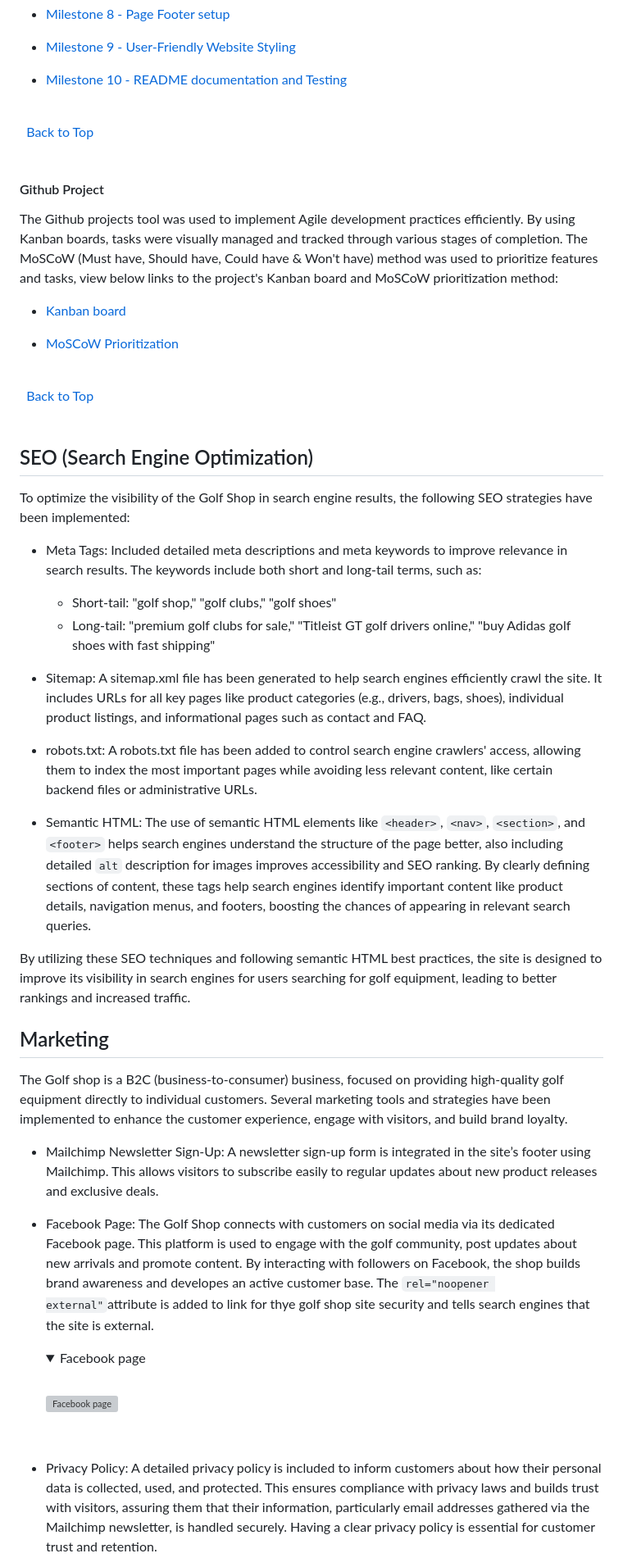
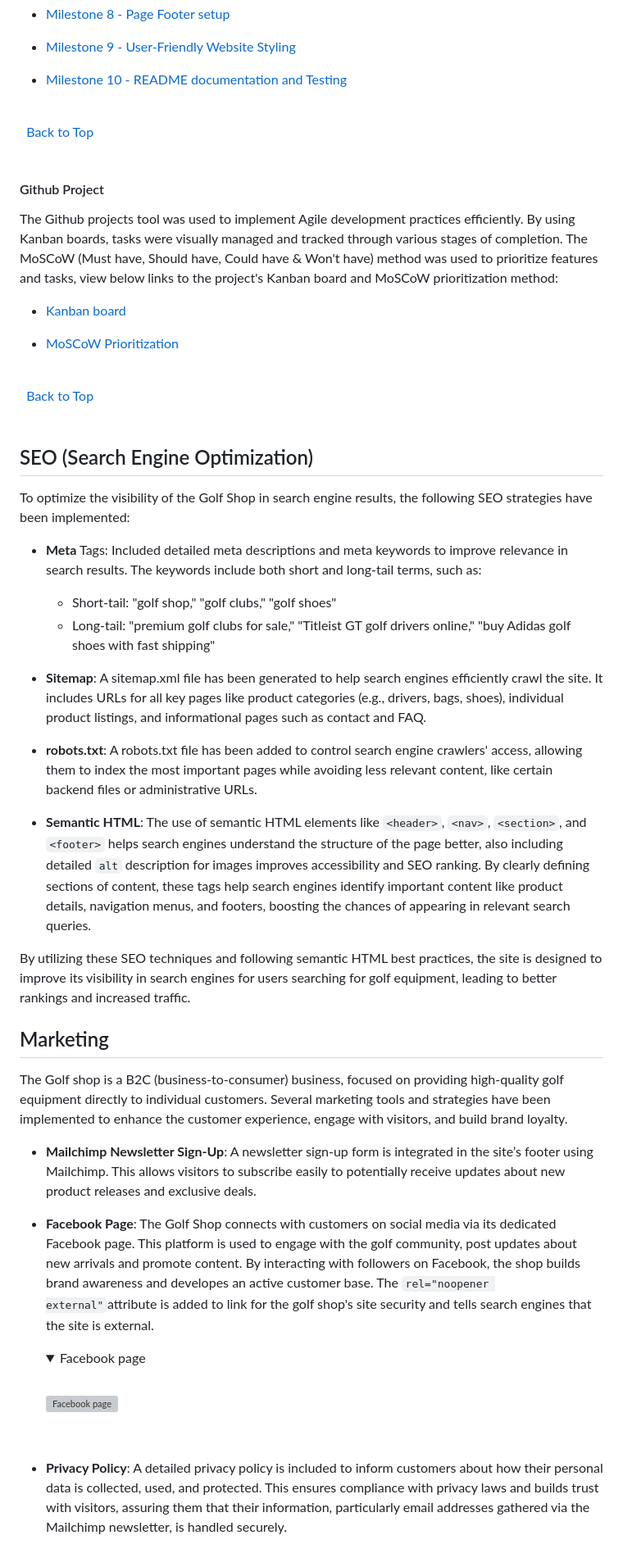
Before and after one commit to KevinFlanagan7/PP5-Golf-Shop, a Markdown page: README.md, the part around one of its changes. Shown at 82% size. GitHub-like rendering; folded sections open; grey boxes are pictures that could not be loaded.

```diff
--- a/README.md
+++ b/README.md
@@ -300,6 +299,5 @@ My project is made up of several Epics which are large bodies of work that can b
 
 - [Milestone 10 - README documentation and Testing](https://github.com/KevinFlanagan7/PP5-Golf-Shop/milestone/11)
 
-
 \
 &nbsp;
@@ -324,16 +322,16 @@ The Github projects tool was used to implement Agile development practices effic
 ## SEO (Search Engine Optimization)
 To optimize the visibility of the Golf Shop in search engine results, the following SEO strategies have been implemented:
 
-- Meta Tags: Included detailed meta descriptions and meta keywords to improve relevance in search results. The keywords include both short and long-tail terms, such as:
+- **Meta** Tags: Included detailed meta descriptions and meta keywords to improve relevance in search results. The keywords include both short and long-tail terms, such as:
 
     - Short-tail: "golf shop," "golf clubs," "golf shoes"
     - Long-tail: "premium golf clubs for sale," "Titleist GT golf drivers online," "buy Adidas golf shoes with fast shipping"
 
-- Sitemap: A sitemap.xml file has been generated to help search engines efficiently crawl the site. It includes URLs   for all key pages like product categories (e.g., drivers, bags, shoes), individual product listings, and informational pages such as contact and FAQ.
+- **Sitemap**: A sitemap.xml file has been generated to help search engines efficiently crawl the site. It includes URLs   for all key pages like product categories (e.g., drivers, bags, shoes), individual product listings, and informational pages such as contact and FAQ.
 
-- robots.txt: A robots.txt file has been added to control search engine crawlers' access, allowing them to index the most important pages while avoiding less relevant content, like certain backend files or administrative URLs.
+- **robots.txt**: A robots.txt file has been added to control search engine crawlers' access, allowing them to index the most important pages while avoiding less relevant content, like certain backend files or administrative URLs.
 
-- Semantic HTML: The use of semantic HTML elements like `<header>`, `<nav>`, `<section>`, and `<footer>` helps search engines understand the structure of the page better, also including detailed `alt` description for images improves accessibility and SEO ranking. By clearly defining sections of content, these tags help search engines identify important content like product details, navigation menus, and footers, boosting the chances of appearing in relevant search queries.
+- **Semantic HTML**: The use of semantic HTML elements like `<header>`, `<nav>`, `<section>`, and `<footer>` helps search engines understand the structure of the page better, also including detailed `alt` description for images improves accessibility and SEO ranking. By clearly defining sections of content, these tags help search engines identify important content like product details, navigation menus, and footers, boosting the chances of appearing in relevant search queries.
 
 By utilizing these SEO techniques and following semantic HTML best practices, the site is designed to improve its visibility in search engines for users searching for golf equipment, leading to better rankings and increased traffic.
 
@@ -341,9 +339,9 @@ By utilizing these SEO techniques and following semantic HTML best practices, th
 
 The Golf shop is a B2C (business-to-consumer) business, focused on providing high-quality golf equipment directly to individual customers. Several marketing tools and strategies have been implemented to enhance the customer experience, engage with visitors, and build brand loyalty.
 
-- Mailchimp Newsletter Sign-Up: A newsletter sign-up form is integrated in the site’s footer using Mailchimp. This allows visitors to subscribe easily to regular updates about new product releases and exclusive deals.
+- **Mailchimp Newsletter Sign-Up**: A newsletter sign-up form is integrated in the site’s footer using Mailchimp. This allows visitors to subscribe easily to potentially receive updates about new product releases and exclusive deals.
 
-- Facebook Page: The Golf Shop connects with customers on social media via its dedicated Facebook page. This platform is used to engage with the golf community, post updates about new arrivals and promote content. By interacting with followers on Facebook, the shop builds brand awareness and developes an active customer base. The `rel="noopener external"`attribute is added to link for thye golf shop site security and tells search engines that the site is external.
+- **Facebook Page**: The Golf Shop connects with customers on social media via its dedicated Facebook page. This platform is used to engage with the golf community, post updates about new arrivals and promote content. By interacting with followers on Facebook, the shop builds brand awareness and developes an active customer base. The `rel="noopener external"`attribute is added to link for the golf shop's site security and tells search engines that the site is external.
 
     <details><summary>Facebook page</summary>
 
@@ -353,5 +351,5 @@ The Golf shop is a B2C (business-to-consumer) business, focused on providing hig
 
 <br>
 
-- Privacy Policy: A detailed privacy policy is included to inform customers about how their personal data is collected, used, and protected. This ensures compliance with privacy laws and builds trust with visitors, assuring them that their information, particularly email addresses gathered via the Mailchimp newsletter, is handled securely. Having a clear privacy policy is essential for customer trust and retention.
+- **Privacy Policy**: A detailed privacy policy is included to inform customers about how their personal data is collected, used, and protected. This ensures compliance with privacy laws and builds trust with visitors, assuring them that their information, particularly email addresses gathered via the Mailchimp newsletter, is handled securely.
 
```
Also changed, not shown: other parts of README.md (+19 -20 lines).
